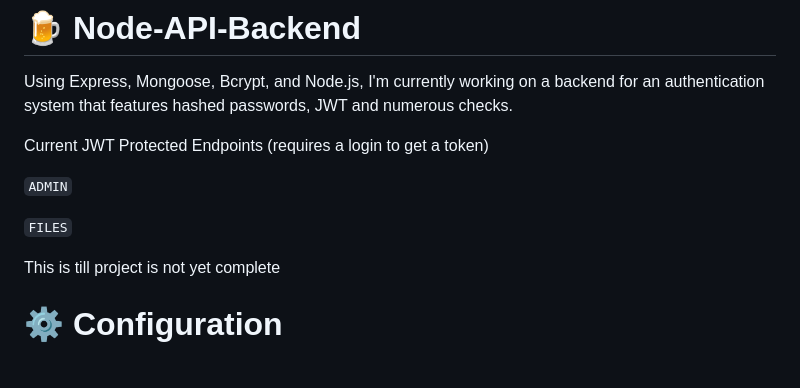
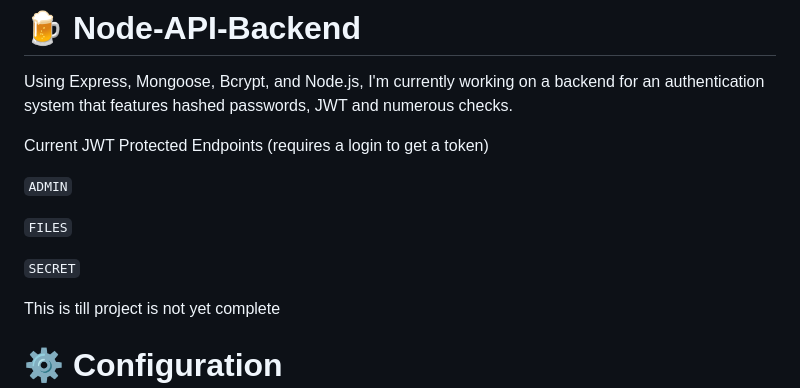
Before and after one commit to 0xWarning/Node-Auth-Api-.NET, a Markdown page: README.md, the part around the change. Drawn GitHub-style; blank space fills up the shorter version.

```diff
--- a/README.md
+++ b/README.md
@@ -20,6 +20,8 @@ Current JWT Protected Endpoints (requires a login to get a token)
 `ADMIN`
 
 `FILES`
+
+`SECRET`
 
 This is till project is not yet complete
 
```
